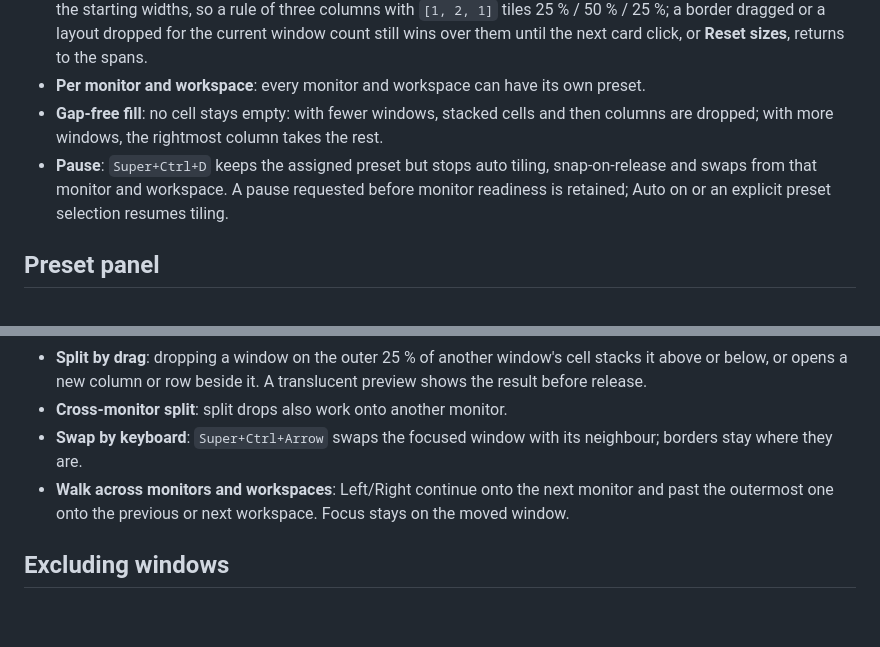
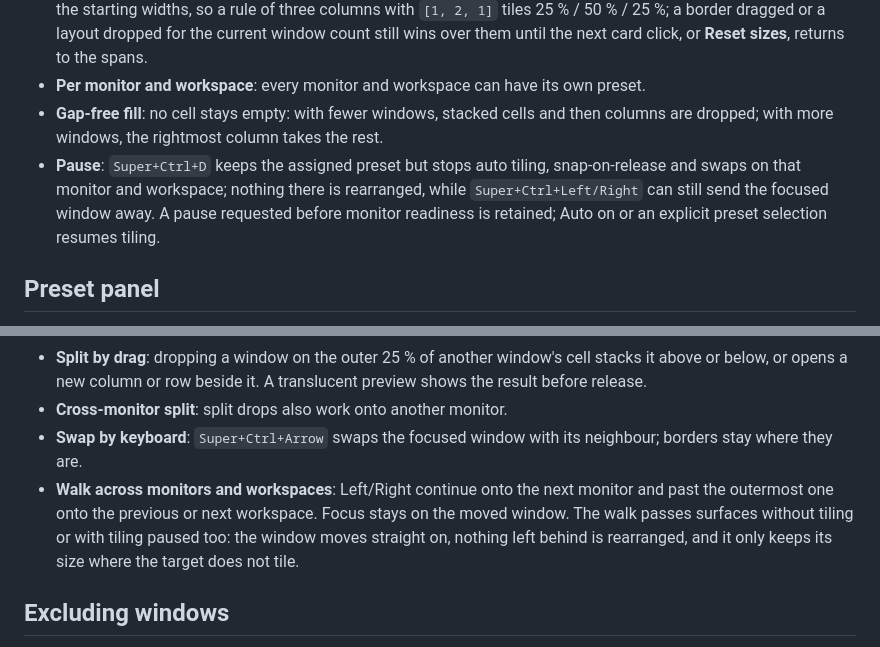
Before and after one commit to carsteneu/greenTile, a Markdown page: FEATURES.md, 2 parts joined by grey strips. Rendered like a GitHub page; blank space fills up the shorter version.

```diff
--- a/FEATURES.md
+++ b/FEATURES.md
@@ -26,7 +26,7 @@ Every feature in one line or two. Details and screenshots are in the [README](RE
 - **Wide columns**: a column can span several painter grid columns (merge neighbours in the painter). The spans are the starting widths, so a rule of three columns with `[1, 2, 1]` tiles 25 % / 50 % / 25 %; a border dragged or a layout dropped for the current window count still wins over them until the next card click, or **Reset sizes**, returns to the spans.
 - **Per monitor and workspace**: every monitor and workspace can have its own preset.
 - **Gap-free fill**: no cell stays empty: with fewer windows, stacked cells and then columns are dropped; with more windows, the rightmost column takes the rest.
-- **Pause**: `Super+Ctrl+D` keeps the assigned preset but stops auto tiling, snap-on-release and swaps from that monitor and workspace. A pause requested before monitor readiness is retained; Auto on or an explicit preset selection resumes tiling.
+- **Pause**: `Super+Ctrl+D` keeps the assigned preset but stops auto tiling, snap-on-release and swaps on that monitor and workspace; nothing there is rearranged, while `Super+Ctrl+Left/Right` can still send the focused window away. A pause requested before monitor readiness is retained; Auto on or an explicit preset selection resumes tiling.
 
 ## Preset panel
 
@@ -62,7 +62,7 @@ Every feature in one line or two. Details and screenshots are in the [README](RE
 - **Split by drag**: dropping a window on the outer 25 % of another window's cell stacks it above or below, or opens a new column or row beside it. A translucent preview shows the result before release.
 - **Cross-monitor split**: split drops also work onto another monitor.
 - **Swap by keyboard**: `Super+Ctrl+Arrow` swaps the focused window with its neighbour; borders stay where they are.
-- **Walk across monitors and workspaces**: Left/Right continue onto the next monitor and past the outermost one onto the previous or next workspace. Focus stays on the moved window.
+- **Walk across monitors and workspaces**: Left/Right continue onto the next monitor and past the outermost one onto the previous or next workspace. Focus stays on the moved window. The walk passes surfaces without tiling or with tiling paused too: the window moves straight on, nothing left behind is rearranged, and it only keeps its size where the target does not tile.
 
 ## Excluding windows
 
```
Also changed, not shown: README.md (+2 -2 lines), spices/greenTile@carsteneu/README.md (+1 -1 lines).
